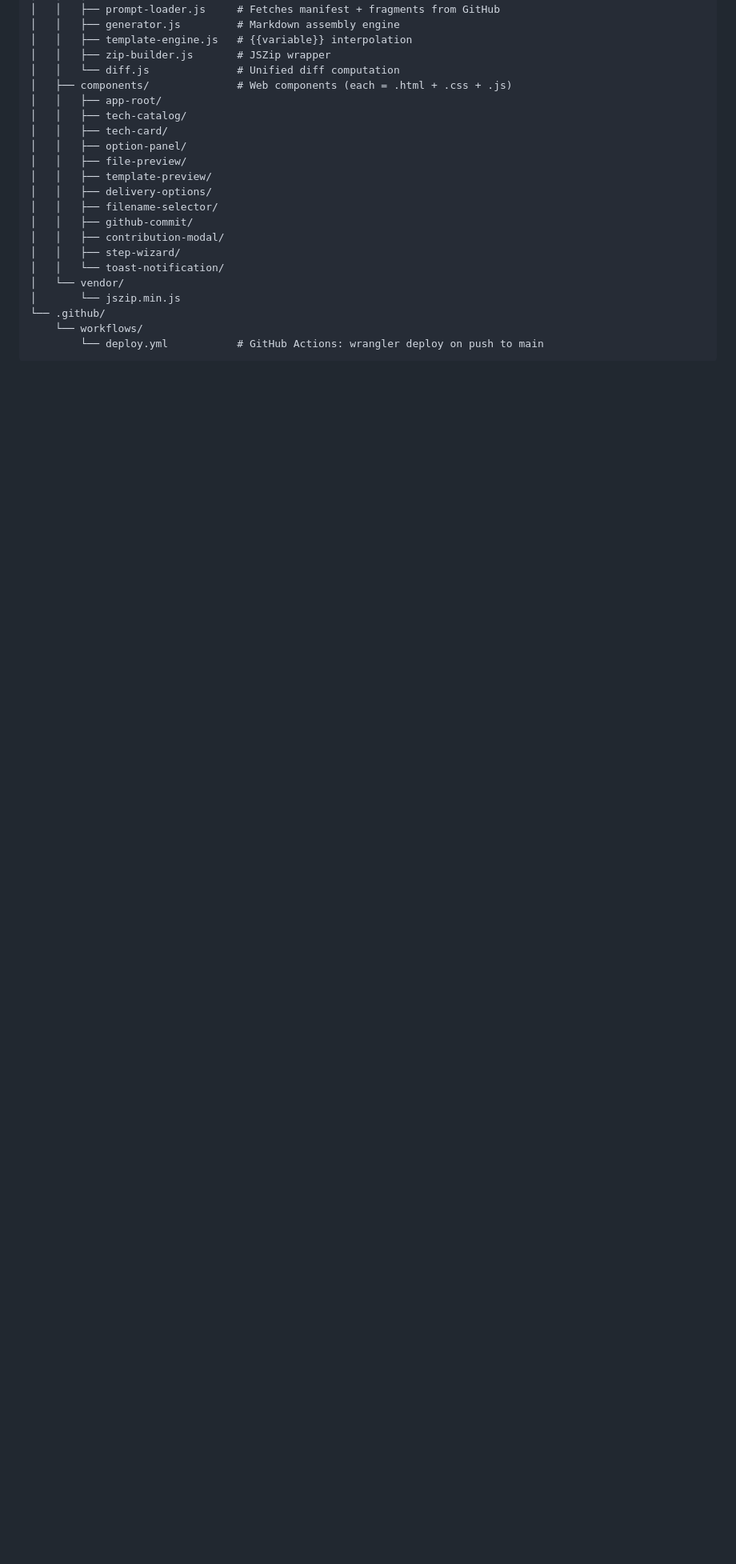
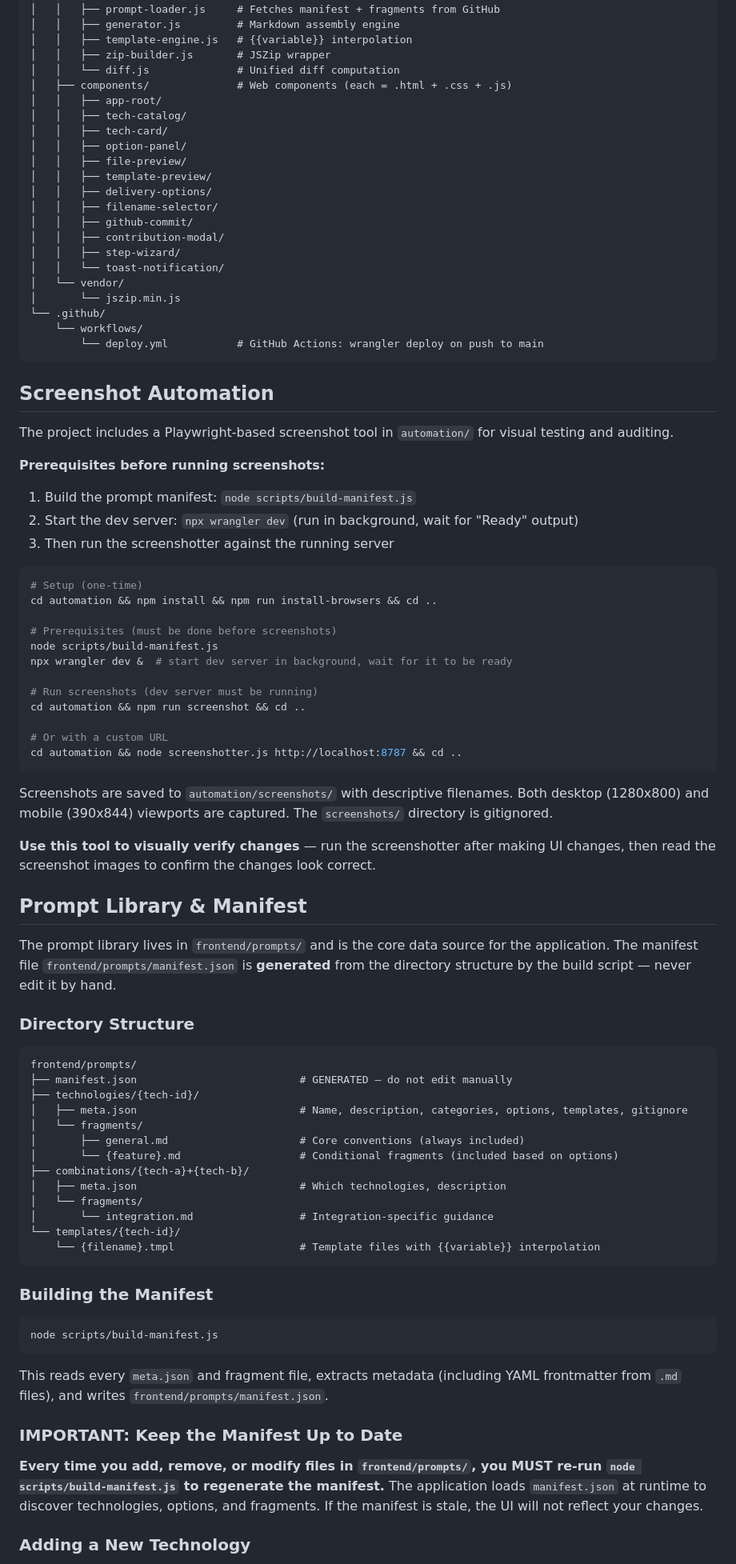
Before and after one commit to GarrettPeake/AgentsDotMD, a Markdown page: CLAUDE.md, the part around one of its changes. Shown at 80% size. GitHub-like rendering; blank space fills up the shorter version.

Commit message:
Document build process, screenshot automation, and prompt library conventions (#10)
Add required sections to CLAUDE.md covering:
- Keep CLAUDE.md Up to Date rule (mandatory updates on all contributions)
- Screenshot Automation prerequisites (build manifest, start dev server)
- Prompt Library & Manifest structure and conventions
- Rebuild manifest command in Key Commands

These docs are essential for agents and contributors to understand the project's build pipeline and how to properly add new technologies and prompt fragments.

Co-authored-by: Claude Haiku 4.5 <noreply@anthropic.com>

````diff
--- a/CLAUDE.md
+++ b/CLAUDE.md
@@ -202,3 +206,67 @@ AgentsDotMD/
         └── deploy.yml           # GitHub Actions: wrangler deploy on push to main
 ```
 
+## Screenshot Automation
+
+The project includes a Playwright-based screenshot tool in `automation/` for visual testing and auditing.
+
+**Prerequisites before running screenshots:**
+1. Build the prompt manifest: `node scripts/build-manifest.js`
+2. Start the dev server: `npx wrangler dev` (run in background, wait for "Ready" output)
+3. Then run the screenshotter against the running server
+
+```bash
+# Setup (one-time)
+cd automation && npm install && npm run install-browsers && cd ..
+
+# Prerequisites (must be done before screenshots)
+node scripts/build-manifest.js
+npx wrangler dev &  # start dev server in background, wait for it to be ready
+
+# Run screenshots (dev server must be running)
+cd automation && npm run screenshot && cd ..
+
+# Or with a custom URL
+cd automation && node screenshotter.js http://localhost:8787 && cd ..
+```
+
+Screenshots are saved to `automation/screenshots/` with descriptive filenames. Both desktop (1280x800) and mobile (390x844) viewports are captured. The `screenshots/` directory is gitignored.
+
+**Use this tool to visually verify changes** — run the screenshotter after making UI changes, then read the screenshot images to confirm the changes look correct.
+
+## Prompt Library & Manifest
+
+The prompt library lives in `frontend/prompts/` and is the core data source for the application. The manifest file `frontend/prompts/manifest.json` is **generated** from the directory structure by the build script — never edit it by hand.
+
+### Directory Structure
+
+```
+frontend/prompts/
+├── manifest.json                          # GENERATED — do not edit manually
+├── technologies/{tech-id}/
+│   ├── meta.json                          # Name, description, categories, options, templates, gitignore
+│   └── fragments/
+│       ├── general.md                     # Core conventions (always included)
+│       └── {feature}.md                   # Conditional fragments (included based on options)
+├── combinations/{tech-a}+{tech-b}/
+│   ├── meta.json                          # Which technologies, description
+│   └── fragments/
+│       └── integration.md                 # Integration-specific guidance
+└── templates/{tech-id}/
+    └── {filename}.tmpl                    # Template files with {{variable}} interpolation
+```
+
+### Building the Manifest
+
+```bash
+node scripts/build-manifest.js
+```
+
+This reads every `meta.json` and fragment file, extracts metadata (including YAML frontmatter from `.md` files), and writes `frontend/prompts/manifest.json`.
+
+### IMPORTANT: Keep the Manifest Up to Date
+
+**Every time you add, remove, or modify files in `frontend/prompts/`, you MUST re-run `node scripts/build-manifest.js` to regenerate the manifest.** The application loads `manifest.json` at runtime to discover technologies, options, and fragments. If the manifest is stale, the UI will not reflect your changes.
+
+### Adding a New Technology
+
````
Also changed, not shown: other parts of CLAUDE.md (+19 -0 lines).
